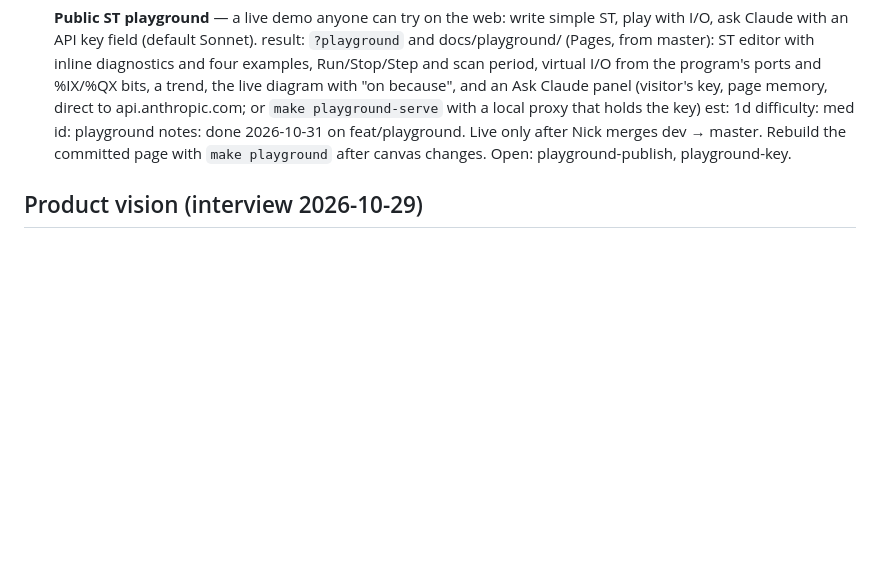
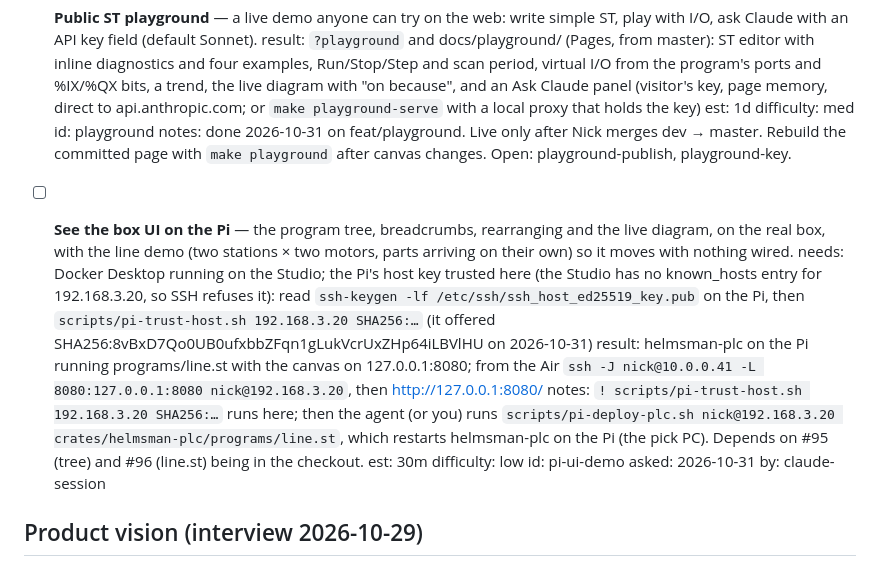
Before and after one commit to JimothyJohn/helmsman, a Markdown page: TODO.md, the part around the change. Rendered like a GitHub page; blank space fills up the shorter version.

Commit message:
todo: hand-off card pi-ui-demo (Docker up, trust the Pi's host key, deploy line.st)
Co-Authored-By: Claude Opus 5.5 <noreply@anthropic.com>

```diff
--- a/TODO.md
+++ b/TODO.md
@@ -1079,6 +1079,16 @@
   id: playground
   notes: done 2026-10-31 on feat/playground. Live only after Nick merges dev → master. Rebuild the committed page with `make playground` after canvas changes. Open: playground-publish, playground-key.
 
+- [ ] **See the box UI on the Pi** — the program tree, breadcrumbs, rearranging and the live diagram, on the real box, with the line demo (two stations × two motors, parts arriving on their own) so it moves with nothing wired.
+  needs: Docker Desktop running on the Studio; the Pi's host key trusted here (the Studio has no known_hosts entry for 192.168.3.20, so SSH refuses it): read `ssh-keygen -lf /etc/ssh/ssh_host_ed25519_key.pub` on the Pi, then `scripts/pi-trust-host.sh 192.168.3.20 SHA256:…` (it offered SHA256:8vBxD7Qo0UB0ufxbbZFqn1gLukVcrUxZHp64iLBVlHU on 2026-10-31)
+  result: helmsman-plc on the Pi running programs/line.st with the canvas on 127.0.0.1:8080; from the Air `ssh -J nick@10.0.0.41 -L 8080:127.0.0.1:8080 nick@192.168.3.20`, then http://127.0.0.1:8080/
+  notes: `! scripts/pi-trust-host.sh 192.168.3.20 SHA256:…` runs here; then the agent (or you) runs `scripts/pi-deploy-plc.sh nick@192.168.3.20 crates/helmsman-plc/programs/line.st`, which restarts helmsman-plc on the Pi (the pick PC). Depends on #95 (tree) and #96 (line.st) being in the checkout.
+  est: 30m
+  difficulty: low
+  id: pi-ui-demo
+  asked: 2026-10-31
+  by: claude-session
+
 ## Product vision (interview 2026-10-29)
 
 Working title until naming lands. A small, opinionated controller for factory edge boxes (Pi 5 reference, headless, browser UI), for non-mission-critical work: low-frequency detection, shift-aware scheduling of its own outputs, on-floor signalling (stack light, andon, screen). Data is pushed elsewhere (webhooks, OPC UA); the box keeps no historian.
```
